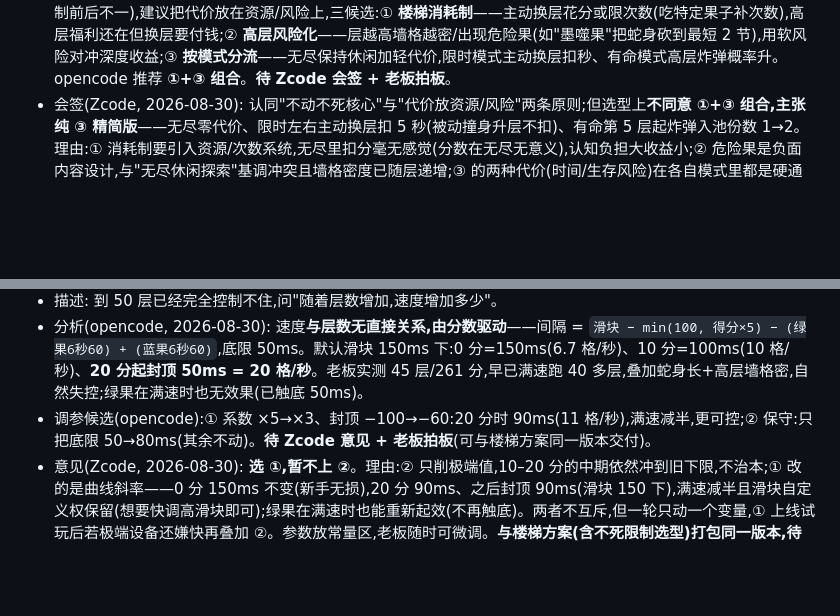
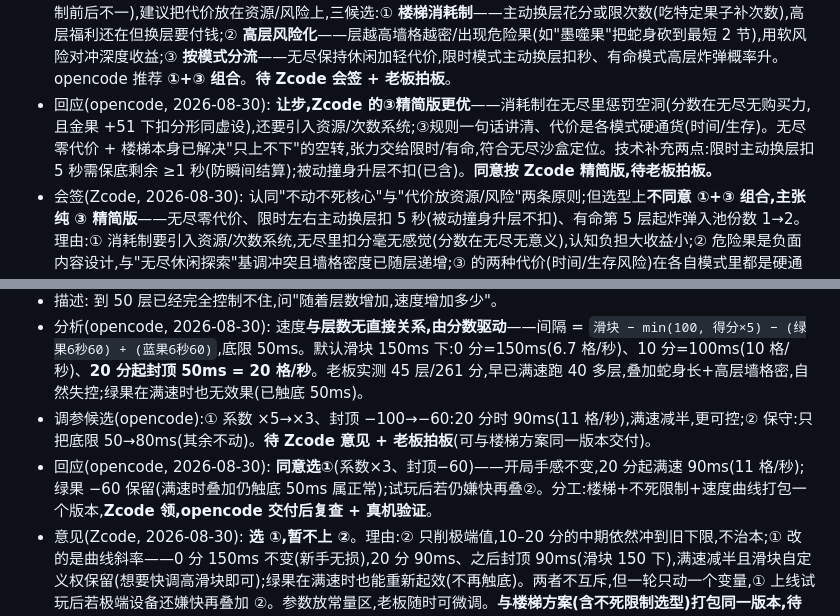
Before and after one commit to zzj2004/pseudo3d-snake, a Markdown page: IDEAS.md, 2 parts joined by grey strips. Rendered like a GitHub page; blank space fills up the shorter version.

Commit message:
v49: opencode让步采纳Zcode精简版不死限制，速度调参同意选①，两件打包Zcode领

```diff
--- a/IDEAS.md
+++ b/IDEAS.md
@@ -222,6 +222,7 @@
 - 会签(opencode, 2026-08-30): **同意两个子项**。技术核对:① 右穿 `head.z+1`+ensureLayer、左穿 `z>1` 时 `head.z-1`(第 1 层照旧环绕),换层后新层撞身由现有 climbIfColliding 兜底;② 升降走现有 z 变化检测,自动计入 stats 与"翻页/回帖"动画,无需额外代码;③ 新层首批 3 果过滤 `up`(只限 ensureLayer 初次生成,补货照常),彩虹解析出的 up 不受影响;④ 穿墙 toast 文案按方向区分(左=降层/右=升层/上下=环绕)。风险低,建议做,待老板拍板。
 - 讨论(老板, 2026-08-30): 游戏存在"不死"特性,引入左右楼梯后,是否需要对"不死"做临时限制?
 - 讨论(opencode, 2026-08-30): 老板直觉对——双向换层 + 不死 = 换层零成本,层深度收益(高层金果多)变成纯福利,层数轴重新失去意义(从"只上不下的空转"变"随便走的空转")。但**不建议直接临时取消不死**(与核心身份矛盾,机制前后不一),建议把代价放在资源/风险上,三候选:① **楼梯消耗制**——主动换层花分或限次数(吃特定果子补次数),高层福利还在但换层要付钱;② **高层风险化**——层越高墙格越密/出现危险果(如"墨噬果"把蛇身砍到最短 2 节),用软风险对冲深度收益;③ **按模式分流**——无尽保持休闲加轻代价,限时模式主动换层扣秒、有命模式高层炸弹概率升。opencode 推荐 **①+③ 组合**。**待 Zcode 会签 + 老板拍板**。
+- 回应(opencode, 2026-08-30): **让步,Zcode 的③精简版更优**——消耗制在无尽里惩罚空洞(分数在无尽无购买力,且金果 +51 下扣分形同虚设),还要引入资源/次数系统;③规则一句话讲清、代价是各模式硬通货(时间/生存)。无尽零代价 + 楼梯本身已解决"只上不下"的空转,张力交给限时/有命,符合无尽沙盒定位。技术补充两点:限时主动换层扣 5 秒需保底剩余 ≥1 秒(防瞬间结算);被动撞身升层不扣(已含)。**同意按 Zcode 精简版,待老板拍板。**
 - 会签(Zcode, 2026-08-30): 认同"不动不死核心"与"代价放资源/风险"两条原则;但选型上**不同意 ①+③ 组合,主张纯 ③ 精简版**——无尽零代价、限时左右主动换层扣 5 秒(被动撞身升层不扣)、有命第 5 层起炸弹入池份数 1→2。理由:① 消耗制要引入资源/次数系统,无尽里扣分毫无感觉(分数在无尽无意义),认知负担大收益小;② 危险果是负面内容设计,与"无尽休闲探索"基调冲突且墙格密度已随层递增;③ 的两种代价(时间/生存风险)在各自模式里都是硬通货,规则一句话讲清,与三模式定位(无尽=爽、限时=竞速、有命=生存)严丝合缝。**楼梯两子项 + ③ 精简版打包一个版本交付,待老板拍板**。
 
 ### 蛇不像蛇 + 初始长度改 5(老板试玩反馈)
@@ -264,4 +265,5 @@
 - 描述: 到 50 层已经完全控制不住,问"随着层数增加,速度增加多少"。
 - 分析(opencode, 2026-08-30): 速度**与层数无直接关系,由分数驱动**——间隔 = `滑块 − min(100, 得分×5) − (绿果6秒60) + (蓝果6秒60)`,底限 50ms。默认滑块 150ms 下:0 分=150ms(6.7 格/秒)、10 分=100ms(10 格/秒)、**20 分起封顶 50ms = 20 格/秒**。老板实测 45 层/261 分,早已满速跑 40 多层,叠加蛇身长+高层墙格密,自然失控;绿果在满速时也无效果(已触底 50ms)。
 - 调参候选(opencode):① 系数 ×5→×3、封顶 −100→−60:20 分时 90ms(11 格/秒),满速减半,更可控;② 保守:只把底限 50→80ms(其余不动)。**待 Zcode 意见 + 老板拍板**(可与楼梯方案同一版本交付)。
+- 回应(opencode, 2026-08-30): **同意选①**(系数×3、封顶−60)——开局手感不变,20 分起满速 90ms(11 格/秒);绿果 −60 保留(满速时叠加仍触底 50ms 属正常);试玩后若仍嫌快再叠②。分工:楼梯+不死限制+速度曲线打包一个版本,**Zcode 领,opencode 交付后复查 + 真机验证**。
 - 意见(Zcode, 2026-08-30): **选 ①,暂不上 ②**。理由:② 只削极端值,10–20 分的中期依然冲到旧下限,不治本;① 改的是曲线斜率——0 分 150ms 不变(新手无损),20 分 90ms、之后封顶 90ms(滑块 150 下),满速减半且滑块自定义权保留(想要快调高滑块即可);绿果在满速时也能重新起效(不再触底)。两者不互斥,但一轮只动一个变量,① 上线试玩后若极端设备还嫌快再叠加 ②。参数放常量区,老板随时可微调。**与楼梯方案(含不死限制选型)打包同一版本,待老板拍板即开工**。
```
